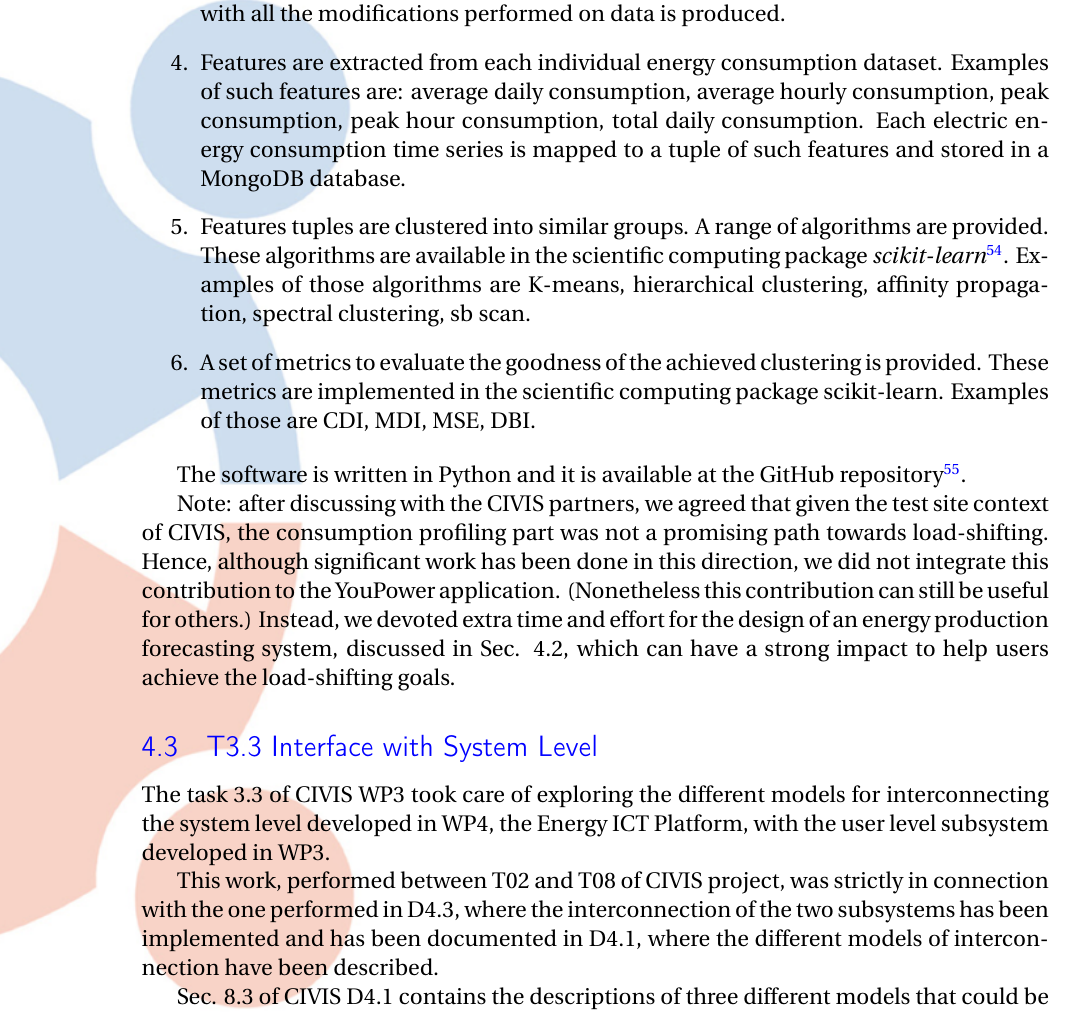
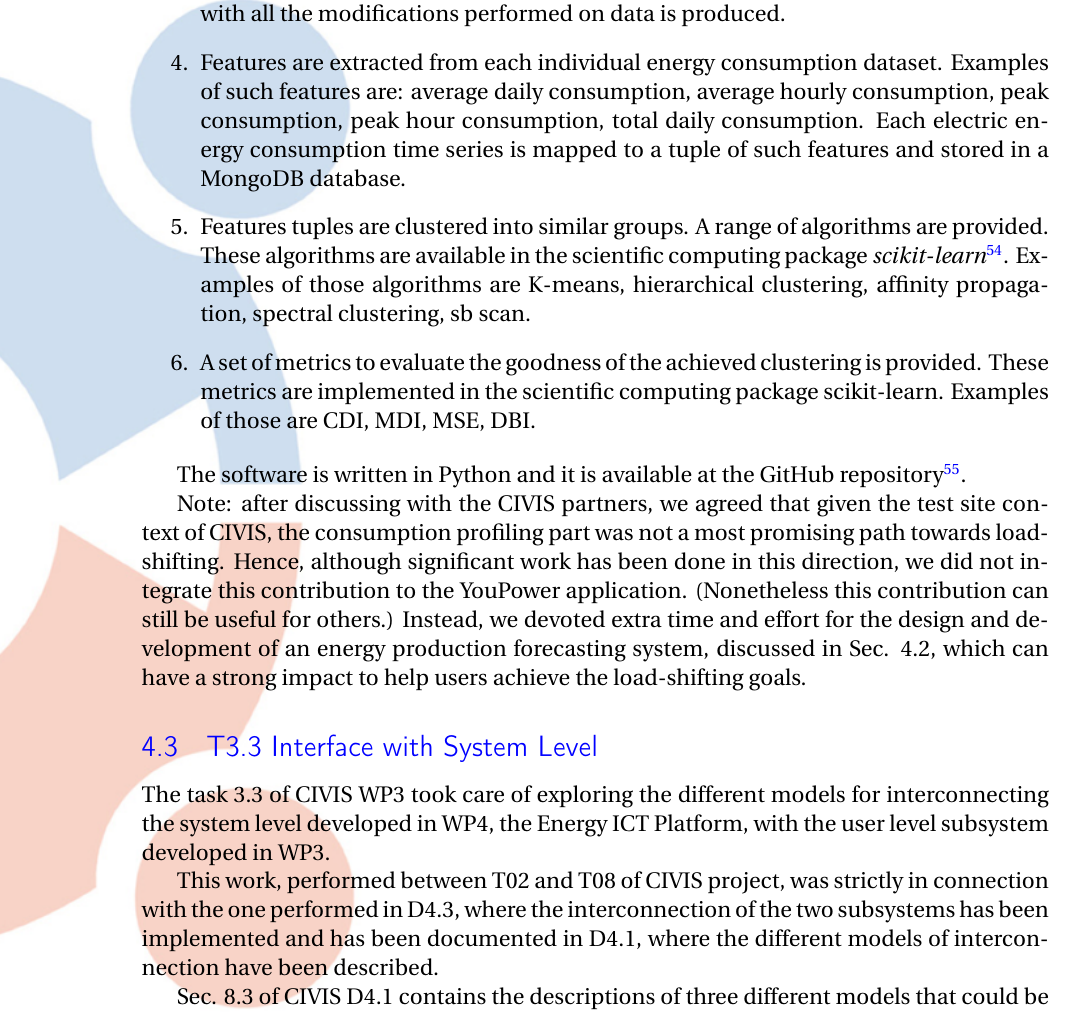
Before and after one commit to yilinh/WP3D2016, a LaTeX document (main.tex, which reads tasks.tex): part of page 43 of 50, cut so that both start at the same text. Compiled offline with pdfLaTeX.

Commit message:
minor changes Sec 4.2

```diff
--- a/tasks.tex
+++ b/tasks.tex
@@ -34,8 +34,8 @@ MSE, DBI.
 
 The software is written in Python and it is available at the GitHub repository\footnote{\url{https://github.com/massaroantonio/civis}}.
 
-Note: after discussing with the CIVIS partners, we agreed that given the test site context of CIVIS, the consumption profiling part was not a promising path towards load-shifting. Hence, although significant work has been done in this direction, we did not integrate this contribution to the YouPower application. (Nonetheless this contribution can still be useful for others.)
-Instead, we devoted extra time and effort for the design of an energy production forecasting
+Note: after discussing with the CIVIS partners, we agreed that given the test site context of CIVIS, the consumption profiling part was not a most promising path towards load-shifting. Hence, although significant work has been done in this direction, we did not integrate this contribution to the YouPower application. (Nonetheless this contribution can still be useful for others.)
+Instead, we devoted extra time and effort for the design and development of an energy production forecasting
 system, discussed in Sec. 4.2, which can have a strong impact to help users achieve the load-shifting goals.
 
 \subsection{T3.3 Interface with System Level}
```
Also changed, not shown: main.pdf.
